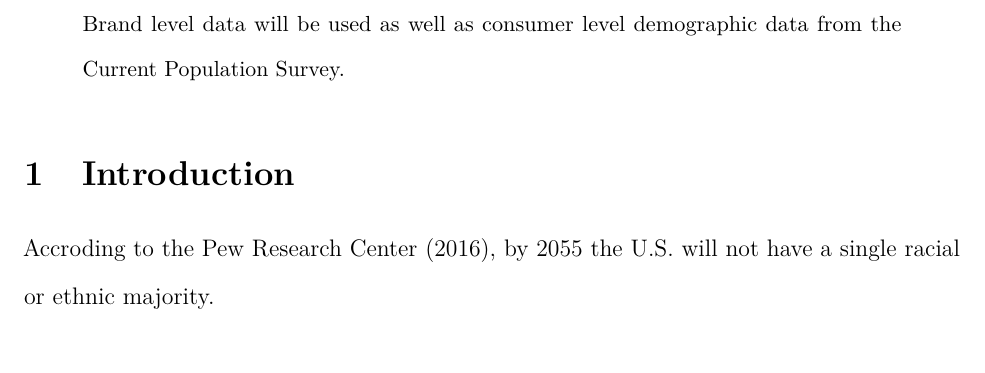
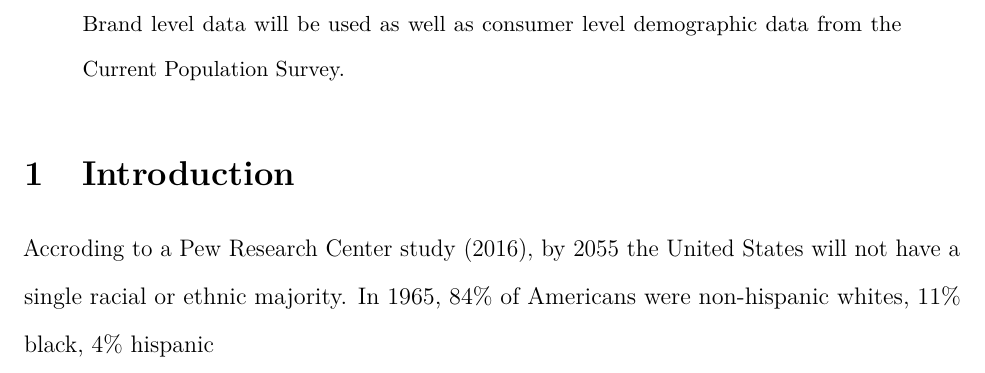
Before and after one commit to malooney/MS_Thesis, an R Markdown document (paper/differentiated_Beer_Demand.Rmd): part of page 2 of 2, cut so that both start at the same text, the shorter picture padded with empty space. Rendered offline with R 4.5, knitr and Pandoc, then LaTeX, with nearby package versions; a font, style sheet, LaTeX package, included part or bibliography that could not be used is replaced or left out.

Commit message:
script and paper

```diff
--- a/paper/differentiated_Beer_Demand.Rmd
+++ b/paper/differentiated_Beer_Demand.Rmd
@@ -44,4 +44,4 @@ geometry: margin = 1.0in
 
 # Introduction
 
-Accroding to the Pew Research Center (2016), by 2055 the U.S. will not have a single racial or ethnic majority.
+Accroding to a Pew Research Center study (2016), by 2055 the United States will not have a single racial or ethnic majority. In 1965, 84% of Americans were non-hispanic whites, 11% black, 4% hispanic
```
Also changed, not shown: paper/differentiated_Beer_Demand.pdf.
